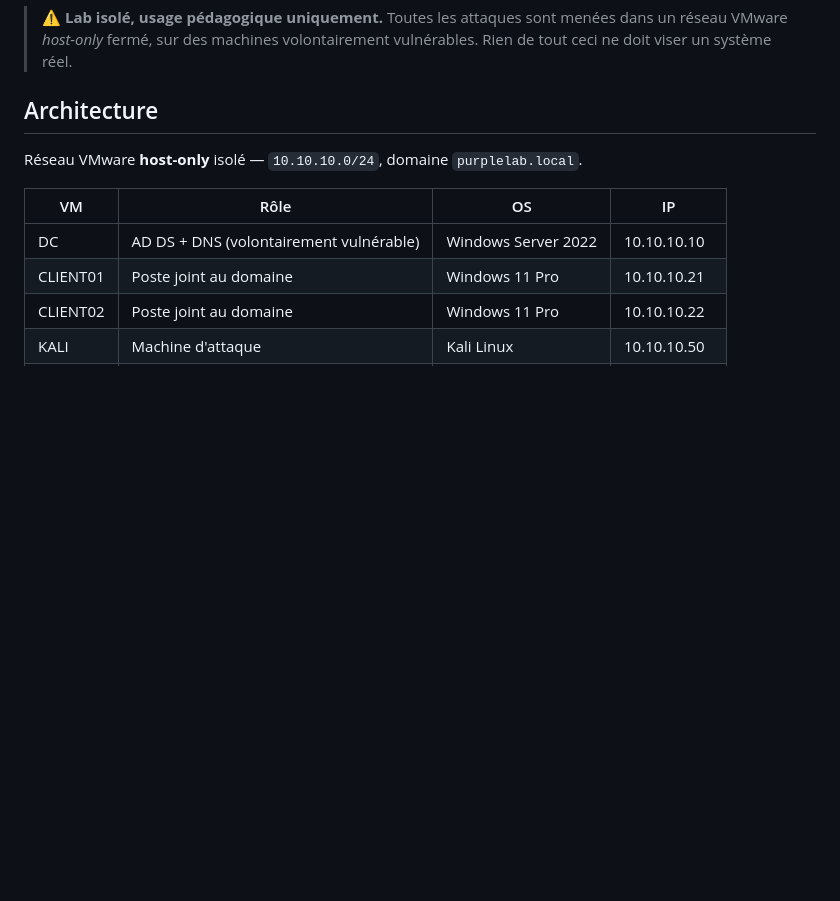
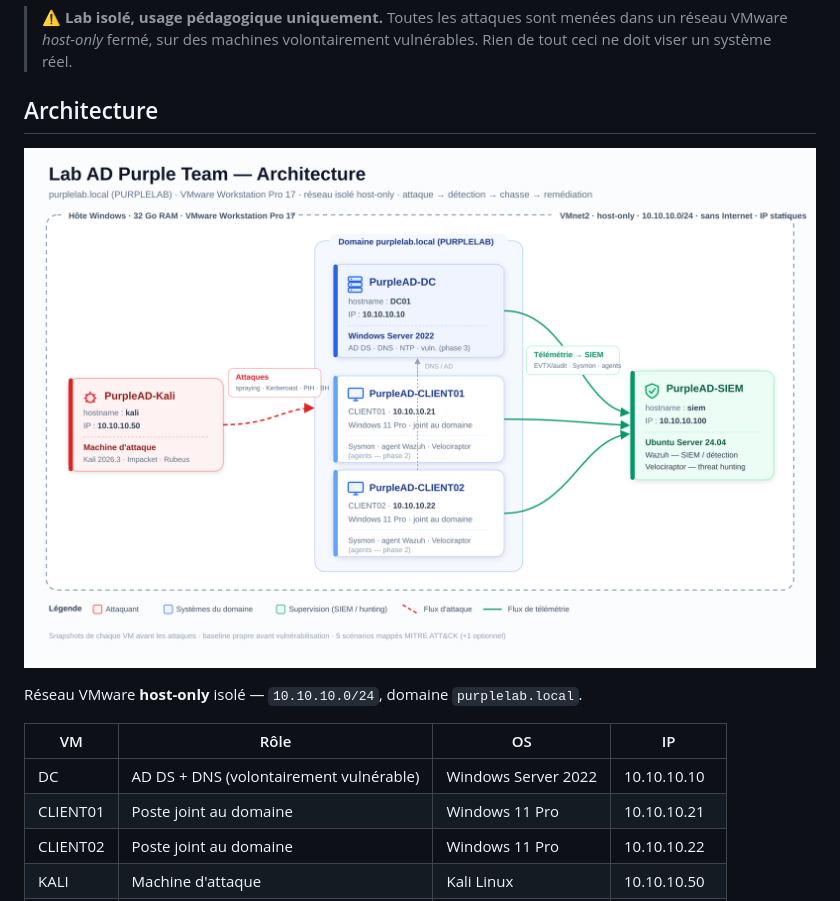
Before and after one commit to aminec58/purple-ad-lab, a Markdown page: README.md, the part around the change. GitHub-like rendering; pictures changed too: docs/images/architecture.png (added); blank space fills up the shorter version.

```diff
--- a/README.md
+++ b/README.md
@@ -5,6 +5,8 @@ Lab de cybersécurité **Active Directory** orienté **Purple Team** : pour chaq
 > ⚠️ **Lab isolé, usage pédagogique uniquement.** Toutes les attaques sont menées dans un réseau VMware *host-only* fermé, sur des machines volontairement vulnérables. Rien de tout ceci ne doit viser un système réel.
 
 ## Architecture
+
+![Architecture du lab](docs/images/architecture.png)
 
 Réseau VMware **host-only** isolé — `10.10.10.0/24`, domaine `purplelab.local`.
 
```
